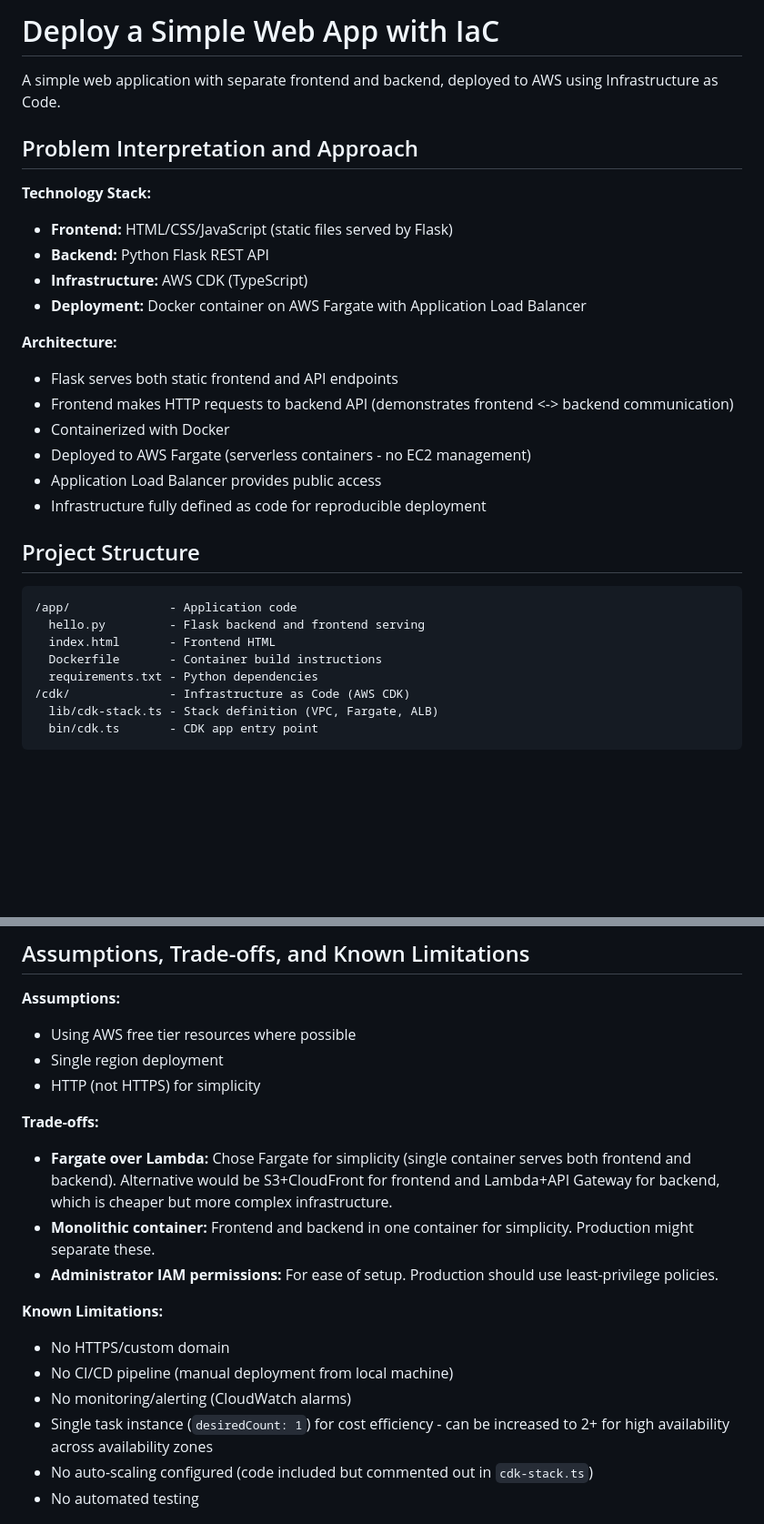
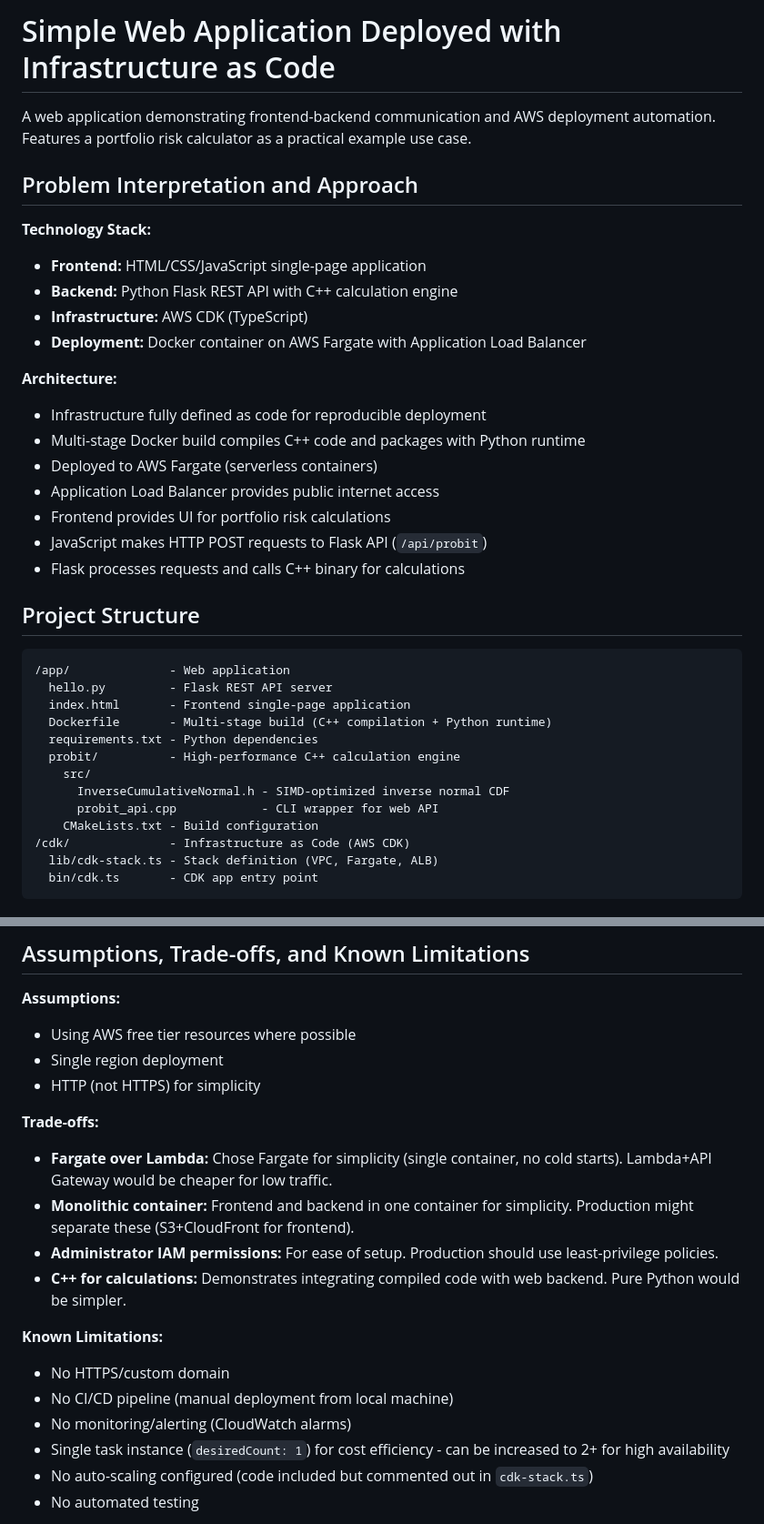
Before and after one commit to Wassaaa/aws_iac, a Markdown page: README.md, 2 parts joined by grey strips. Shown: that part at 91% size. GitHub-like rendering; blank space fills up the shorter version.

Commit message:
feat: update README for clarity and detail on web app architecture and usage

````diff
--- a/README.md
+++ b/README.md
@@ -1,33 +1,39 @@
-# Deploy a Simple Web App with IaC
+# Simple Web Application Deployed with Infrastructure as Code
 
-A simple web application with separate frontend and backend, deployed to AWS using Infrastructure as Code.
+A web application demonstrating frontend-backend communication and AWS deployment automation. Features a portfolio risk calculator as a practical example use case.
 
 ## Problem Interpretation and Approach
 
 **Technology Stack:**
 
-- **Frontend:** HTML/CSS/JavaScript (static files served by Flask)
-- **Backend:** Python Flask REST API
+- **Frontend:** HTML/CSS/JavaScript single-page application
+- **Backend:** Python Flask REST API with C++ calculation engine
 - **Infrastructure:** AWS CDK (TypeScript)
 - **Deployment:** Docker container on AWS Fargate with Application Load Balancer
 
 **Architecture:**
 
-- Flask serves both static frontend and API endpoints
-- Frontend makes HTTP requests to backend API (demonstrates frontend <-> backend communication)
-- Containerized with Docker
-- Deployed to AWS Fargate (serverless containers - no EC2 management)
-- Application Load Balancer provides public access
 - Infrastructure fully defined as code for reproducible deployment
+- Multi-stage Docker build compiles C++ code and packages with Python runtime
+- Deployed to AWS Fargate (serverless containers)
+- Application Load Balancer provides public internet access
+- Frontend provides UI for portfolio risk calculations
+- JavaScript makes HTTP POST requests to Flask API (`/api/probit`)
+- Flask processes requests and calls C++ binary for calculations
 
 ## Project Structure
 
 ```
-/app/              - Application code
-  hello.py         - Flask backend and frontend serving
-  index.html       - Frontend HTML
-  Dockerfile       - Container build instructions
+/app/              - Web application
+  hello.py         - Flask REST API server
+  index.html       - Frontend single-page application
+  Dockerfile       - Multi-stage build (C++ compilation + Python runtime)
   requirements.txt - Python dependencies
+  probit/          - High-performance C++ calculation engine
+    src/
+      InverseCumulativeNormal.h - SIMD-optimized inverse normal CDF
+      probit_api.cpp            - CLI wrapper for web API
+    CMakeLists.txt - Build configuration
 /cdk/              - Infrastructure as Code (AWS CDK)
   lib/cdk-stack.ts - Stack definition (VPC, Fargate, ALB)
   bin/cdk.ts       - CDK app entry point
@@ -113,16 +127,17 @@ Confirm with 'y'. This deletes all AWS resources.
 
 **Trade-offs:**
 
-- **Fargate over Lambda:** Chose Fargate for simplicity (single container serves both frontend and backend). Alternative would be S3+CloudFront for frontend and Lambda+API Gateway for backend, which is cheaper but more complex infrastructure.
-- **Monolithic container:** Frontend and backend in one container for simplicity. Production might separate these.
+- **Fargate over Lambda:** Chose Fargate for simplicity (single container, no cold starts). Lambda+API Gateway would be cheaper for low traffic.
+- **Monolithic container:** Frontend and backend in one container for simplicity. Production might separate these (S3+CloudFront for frontend).
 - **Administrator IAM permissions:** For ease of setup. Production should use least-privilege policies.
+- **C++ for calculations:** Demonstrates integrating compiled code with web backend. Pure Python would be simpler.
 
 **Known Limitations:**
 
 - No HTTPS/custom domain
 - No CI/CD pipeline (manual deployment from local machine)
 - No monitoring/alerting (CloudWatch alarms)
-- Single task instance (`desiredCount: 1`) for cost efficiency - can be increased to 2+ for high availability across availability zones
+- Single task instance (`desiredCount: 1`) for cost efficiency - can be increased to 2+ for high availability
 - No auto-scaling configured (code included but commented out in `cdk-stack.ts`)
 - No automated testing
 
````
Also changed, not shown: other parts of README.md (+8 -0 lines).
